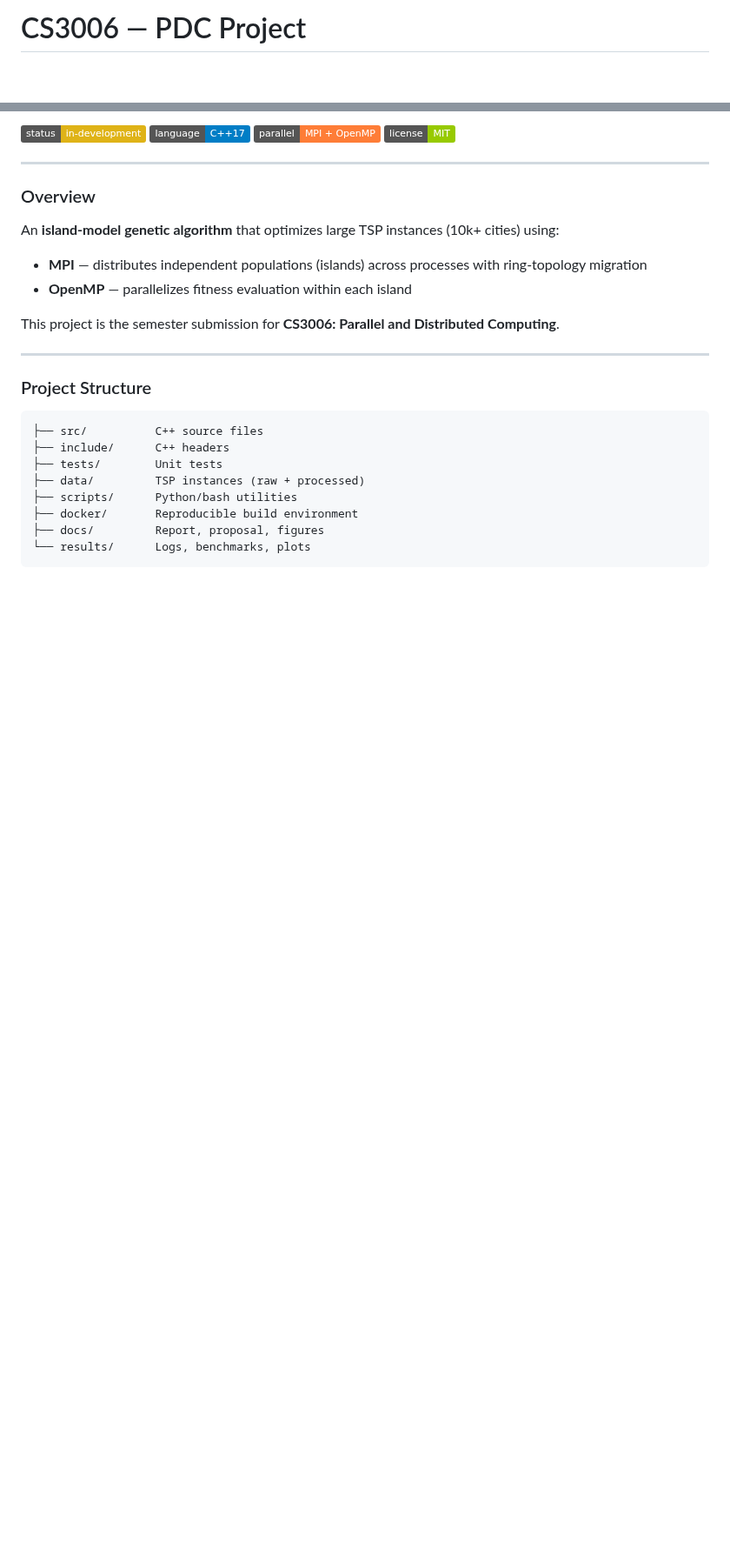
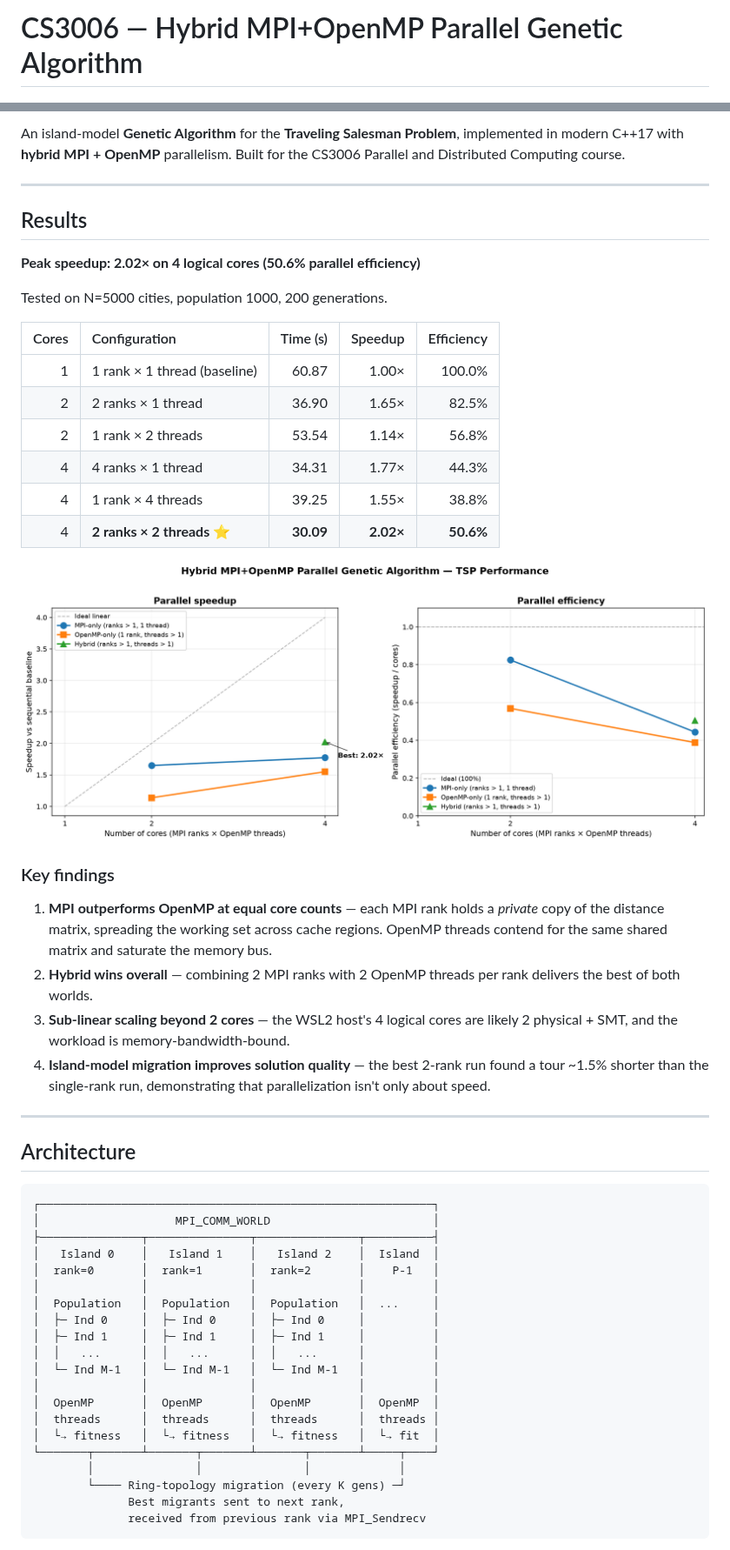
Before and after one commit to zahmed02/CS3006-Hybrid-MPI-OpenMP-Parallel-Genetic-Algorithm-for-Large-Scale-Combinatorial-Optimization, a Markdown page: README.md, 2 parts joined by grey strips. Shown at 87% size. GitHub-like rendering; pictures changed too: results/plots/speedup_efficiency.png (added); badges without logos; blank space fills up the shorter version.

````diff
--- a/README.md
+++ b/README.md
@@ -1,2 +1,2 @@
-# CS3006 — PDC Project
+# CS3006 — Hybrid MPI+OpenMP Parallel Genetic Algorithm
 
@@ -5,31 +8,56 @@
 
-![Project Status](https://img.shields.io/badge/status-in--development-yellow)
-![Language](https://img.shields.io/badge/language-C%2B%2B17-blue)
-![Parallel](https://img.shields.io/badge/parallel-MPI%20%2B%20OpenMP-orange)
-![License](https://img.shields.io/badge/license-MIT-green)
+An island-model **Genetic Algorithm** for the **Traveling Salesman Problem**, implemented in modern C++17 with **hybrid MPI + OpenMP** parallelism. Built for the CS3006 Parallel and Distributed Computing course.
 
 ---
 
-### Overview
+## Results
 
-An **island-model genetic algorithm** that optimizes large TSP instances (10k+ cities) using:
+**Peak speedup: 2.02× on 4 logical cores (50.6% parallel efficiency)**
 
-- **MPI** — distributes independent populations (islands) across processes with
-  ring-topology migration
-- **OpenMP** — parallelizes fitness evaluation within each island
+Tested on N=5000 cities, population 1000, 200 generations.
 
-This project is the semester submission for **CS3006: Parallel and Distributed Computing**.
+| Cores | Configuration | Time (s) | Speedup | Efficiency |
+|------:|:--------------|---------:|--------:|-----------:|
+| 1     | 1 rank × 1 thread (baseline) | 60.87 | 1.00× | 100.0% |
+| 2     | 2 ranks × 1 thread | 36.90 | 1.65× | 82.5% |
+| 2     | 1 rank × 2 threads | 53.54 | 1.14× | 56.8% |
+| 4     | 4 ranks × 1 thread | 34.31 | 1.77× | 44.3% |
+| 4     | 1 rank × 4 threads | 39.25 | 1.55× | 38.8% |
+| 4     | **2 ranks × 2 threads** ⭐ | **30.09** | **2.02×** | **50.6%** |
+
+![Speedup and efficiency](results/plots/speedup_efficiency.png)
+
+### Key findings
+
+1. **MPI outperforms OpenMP at equal core counts** — each MPI rank holds a *private* copy of the distance matrix, spreading the working set across cache regions. OpenMP threads contend for the same shared matrix and saturate the memory bus.
+2. **Hybrid wins overall** — combining 2 MPI ranks with 2 OpenMP threads per rank delivers the best of both worlds.
+3. **Sub-linear scaling beyond 2 cores** — the WSL2 host's 4 logical cores are likely 2 physical + SMT, and the workload is memory-bandwidth-bound.
+4. **Island-model migration improves solution quality** — the best 2-rank run found a tour ~1.5% shorter than the single-rank run, demonstrating that parallelization isn't only about speed.
 
 ---
 
-### Project Structure
+## Architecture
 
 ```
-├── src/          C++ source files
-├── include/      C++ headers
-├── tests/        Unit tests
-├── data/         TSP instances (raw + processed)
-├── scripts/      Python/bash utilities
-├── docker/       Reproducible build environment
-├── docs/         Report, proposal, figures
-└── results/      Logs, benchmarks, plots
+┌──────────────────────────────────────────────────────────┐
+│                    MPI_COMM_WORLD                        │
+├───────────────┬───────────────┬───────────────┬──────────┤
+│   Island 0    │   Island 1    │   Island 2    │  Island  │
+│  rank=0       │  rank=1       │  rank=2       │    P-1   │
+│               │               │               │          │
+│  Population   │  Population   │  Population   │  ...     │
+│  ├─ Ind 0     │  ├─ Ind 0     │  ├─ Ind 0     │          │
+│  ├─ Ind 1     │  ├─ Ind 1     │  ├─ Ind 1     │          │
+│  │   ...      │  │   ...      │  │   ...      │          │
+│  └─ Ind M-1   │  └─ Ind M-1   │  └─ Ind M-1   │          │
+│               │               │               │          │
+│  OpenMP       │  OpenMP       │  OpenMP       │  OpenMP  │
+│  threads      │  threads      │  threads      │  threads │
+│  └→ fitness   │  └→ fitness   │  └→ fitness   │  └→ fit  │
+└───────┬───────┴───────┬───────┴───────┬───────┴─────┬────┘
+        │               │               │             │
+        └──── Ring-topology migration (every K gens) ─┘
+              Best migrants sent to next rank,
+              received from previous rank via MPI_Sendrecv
+```
+
````
Also changed, not shown: other parts of README.md (+85 -40 lines).
